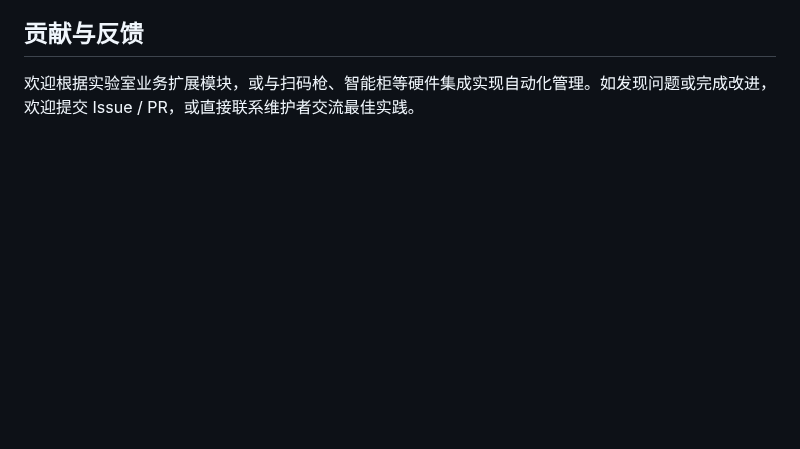
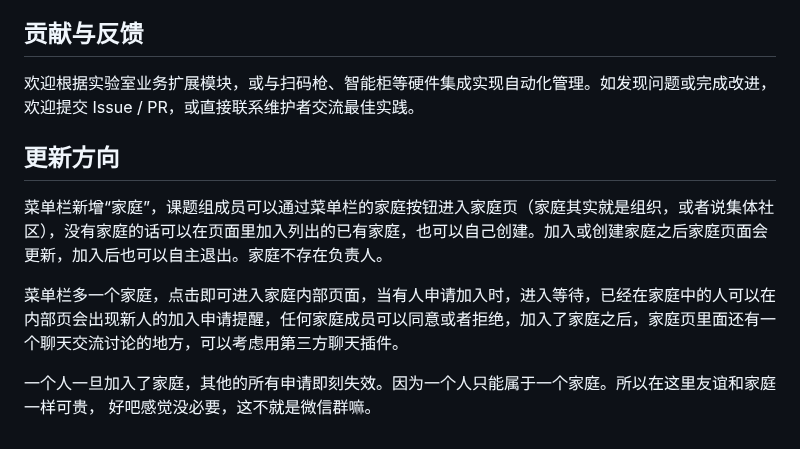
Before and after one commit to Benjaminisgood/Benlab, a Markdown page: readme.md, the part around the change. Drawn GitHub-style; blank space fills up the shorter version.

```diff
--- a/readme.md
+++ b/readme.md
@@ -176,3 +176,12 @@ Benlab/
 
 ## 贡献与反馈
 欢迎根据实验室业务扩展模块，或与扫码枪、智能柜等硬件集成实现自动化管理。如发现问题或完成改进，欢迎提交 Issue / PR，或直接联系维护者交流最佳实践。
+
+
+## 更新方向
+菜单栏新增“家庭”，课题组成员可以通过菜单栏的家庭按钮进入家庭页（家庭其实就是组织，或者说集体社区），没有家庭的话可以在页面里加入列出的已有家庭，也可以自己创建。加入或创建家庭之后家庭页面会更新，加入后也可以自主退出。家庭不存在负责人。
+
+菜单栏多一个家庭，点击即可进入家庭内部页面，当有人申请加入时，进入等待，已经在家庭中的人可以在内部页会出现新人的加入申请提醒，任何家庭成员可以同意或者拒绝，加入了家庭之后，家庭页里面还有一个聊天交流讨论的地方，可以考虑用第三方聊天插件。
+
+一个人一旦加入了家庭，其他的所有申请即刻失效。因为一个人只能属于一个家庭。所以在这里友谊和家庭一样可贵，
+好吧感觉没必要，这不就是微信群嘛。
```
